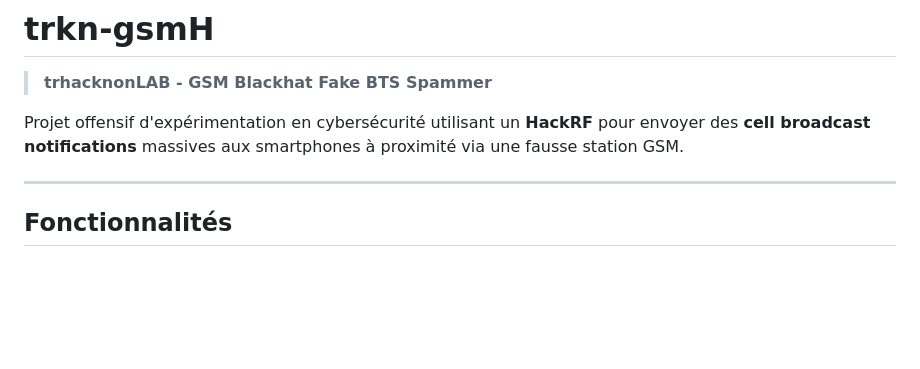
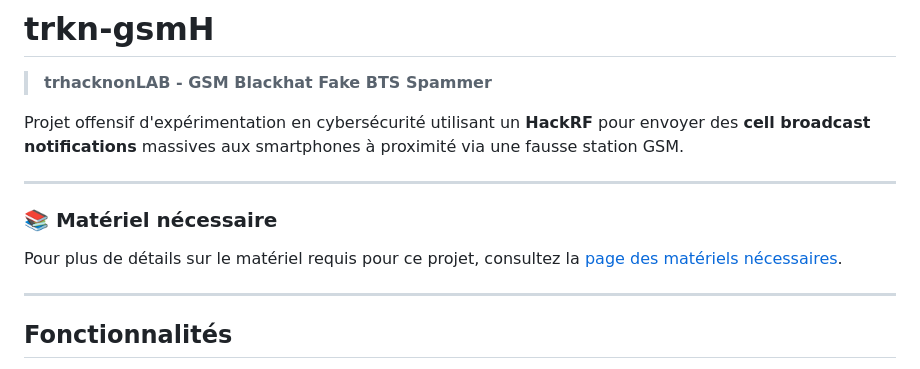
Before and after one commit to tucommenceapousser/trkn-gsmH, a Markdown page: README.md, the part around the change. GitHub-like rendering; blank space fills up the shorter version.

```diff
--- a/README.md
+++ b/README.md
@@ -3,6 +3,12 @@
 > **trhacknonLAB - GSM Blackhat Fake BTS Spammer**
 
 Projet offensif d'expérimentation en cybersécurité utilisant un **HackRF** pour envoyer des **cell broadcast notifications** massives aux smartphones à proximité via une fausse station GSM.
+
+---
+
+### 📚 Matériel nécessaire
+
+Pour plus de détails sur le matériel requis pour ce projet, consultez la [page des matériels nécessaires](https://github.com/trh4ckn0n/trkn-gsmH/blob/main/matos.md).
 
 ---
 
```
